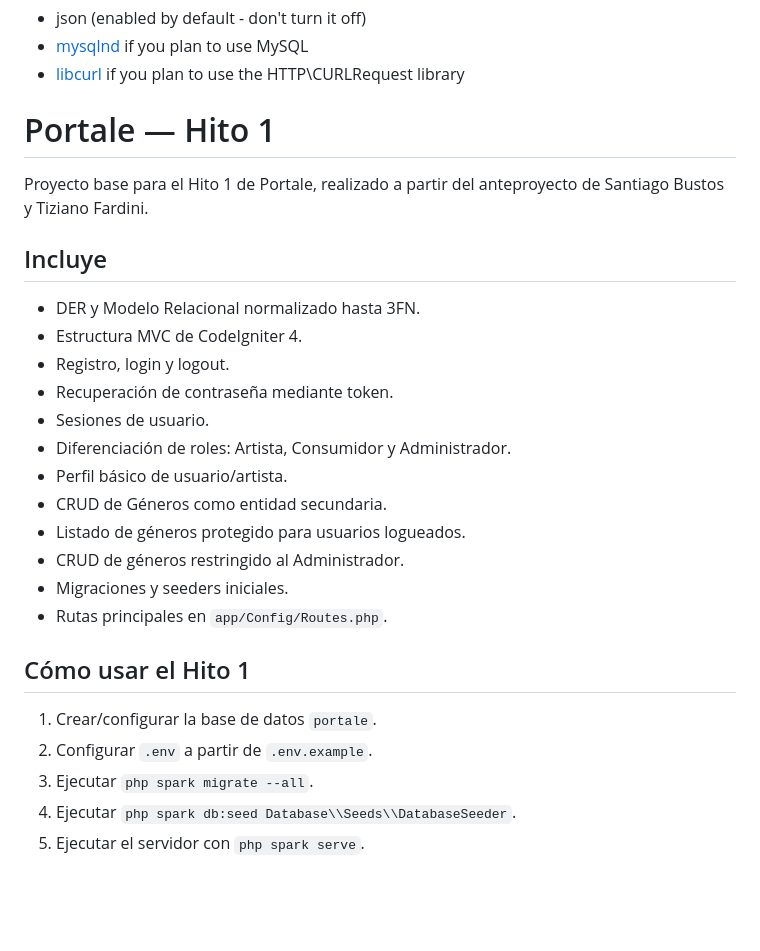
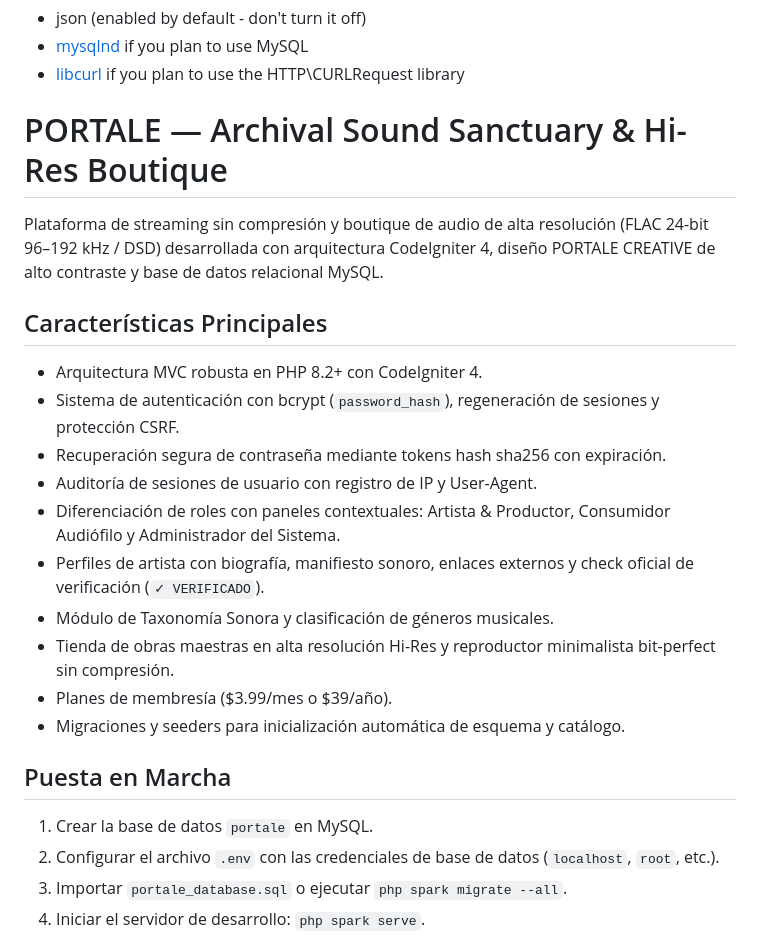
Before and after one commit to tepzeleaiko/portale, a Markdown page: README.md, the part around one of its changes. GitHub-like rendering; blank space fills up the shorter version.

```diff
--- a/README.md
+++ b/README.md
@@ -68,28 +68,25 @@ Additionally, make sure that the following extensions are enabled in your PHP:
 - [mysqlnd](http://php.net/manual/en/mysqlnd.install.php) if you plan to use MySQL
 - [libcurl](http://php.net/manual/en/curl.requirements.php) if you plan to use the HTTP\CURLRequest library
 
-# Portale — Hito 1
+# PORTALE — Archival Sound Sanctuary & Hi-Res Boutique
 
-Proyecto base para el Hito 1 de Portale, realizado a partir del anteproyecto de Santiago Bustos y Tiziano Fardini.
+Plataforma de streaming sin compresión y boutique de audio de alta resolución (FLAC 24-bit 96–192 kHz / DSD) desarrollada con arquitectura CodeIgniter 4, diseño PORTALE CREATIVE de alto contraste y base de datos relacional MySQL.
 
-## Incluye
-- DER y Modelo Relacional normalizado hasta 3FN.
-- Estructura MVC de CodeIgniter 4.
-- Registro, login y logout.
-- Recuperación de contraseña mediante token.
-- Sesiones de usuario.
-- Diferenciación de roles: Artista, Consumidor y Administrador.
-- Perfil básico de usuario/artista.
-- CRUD de Géneros como entidad secundaria.
-- Listado de géneros protegido para usuarios logueados.
-- CRUD de géneros restringido al Administrador.
-- Migraciones y seeders iniciales.
-- Rutas principales en `app/Config/Routes.php`.
+## Características Principales
+- Arquitectura MVC robusta en PHP 8.2+ con CodeIgniter 4.
+- Sistema de autenticación con bcrypt (`password_hash`), regeneración de sesiones y protección CSRF.
+- Recuperación segura de contraseña mediante tokens hash sha256 con expiración.
+- Auditoría de sesiones de usuario con registro de IP y User-Agent.
+- Diferenciación de roles con paneles contextuales: Artista & Productor, Consumidor Audiófilo y Administrador del Sistema.
+- Perfiles de artista con biografía, manifiesto sonoro, enlaces externos y check oficial de verificación (`✓ VERIFICADO`).
+- Módulo de Taxonomía Sonora y clasificación de géneros musicales.
+- Tienda de obras maestras en alta resolución Hi-Res y reproductor minimalista bit-perfect sin compresión.
+- Planes de membresía ($3.99/mes o $39/año).
+- Migraciones y seeders para inicialización automática de esquema y catálogo.
 
-## Cómo usar el Hito 1
-1. Crear/configurar la base de datos `portale`.
-2. Configurar `.env` a partir de `.env.example`.
-3. Ejecutar `php spark migrate --all`.
-4. Ejecutar `php spark db:seed Database\\Seeds\\DatabaseSeeder`.
-5. Ejecutar el servidor con `php spark serve`.
+## Puesta en Marcha
+1. Crear la base de datos `portale` en MySQL.
+2. Configurar el archivo `.env` con las credenciales de base de datos (`localhost`, `root`, etc.).
+3. Importar `portale_database.sql` o ejecutar `php spark migrate --all`.
+4. Iniciar el servidor de desarrollo: `php spark serve`.
 
```
Also changed, not shown: other parts of README.md (+7 -8 lines).
